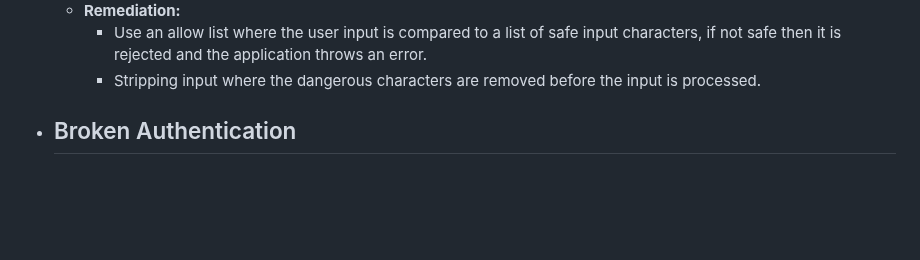
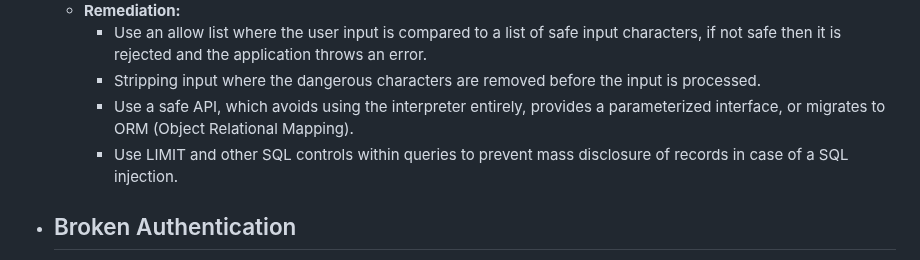
Before and after one commit to ziadhamdy88/THM, a Markdown page: Notes/OWASP Top 10.md, the part around one of its changes. Rendered like a GitHub page; blank space fills up the shorter version.

Commit message:
Added more remediations for Injection!

```diff
--- a/Notes/OWASP Top 10.md
+++ b/Notes/OWASP Top 10.md
@@ -16,6 +16,8 @@
 	- **Remediation:**
 		- Use an allow list where the user input is compared to a list of safe input characters, if not safe then it is rejected and the application throws an error.
 		- Stripping input where the dangerous characters are removed before the input is processed.
+		- Use a safe API, which avoids using the interpreter entirely, provides a parameterized interface, or migrates to ORM (Object Relational Mapping).
+		- Use LIMIT and other SQL controls within queries to prevent mass disclosure of records in case of a SQL injection.
 - ## Broken Authentication
 	- Allow access to other users' accounts which would allow the attacker to access sensitive data.
 	- **Types:**
```
Also changed, not shown: other parts of Notes/OWASP Top 10.md (+0 -1 lines).
